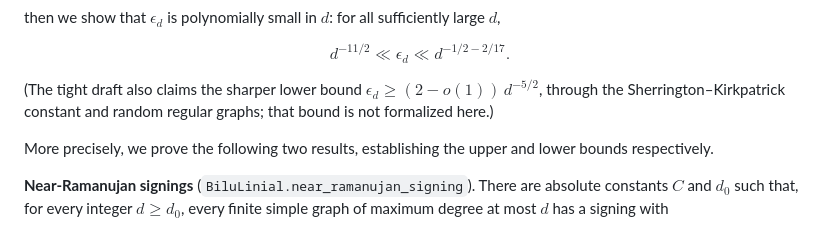
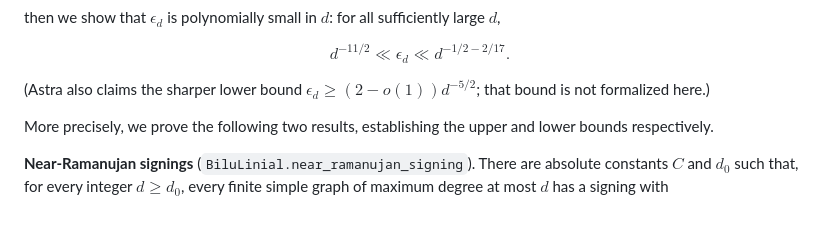
Before and after one commit to ShengtongZhang-alt/bilu-linial-opus, a Markdown page: README.md, the part around the change. Rendered like a GitHub page.

```diff
--- a/README.md
+++ b/README.md
@@ -45,7 +45,7 @@ then we show that $\epsilon_d$ is polynomially small in $d$: for all sufficientl
 
 $$d^{-11/2} \ll \epsilon_d \ll d^{-1/2-2/17}.$$
 
-(The tight draft also claims the sharper lower bound $\epsilon_d \ge (2-o(1))\,d^{-5/2}$, through the Sherrington–Kirkpatrick constant and random regular graphs; that bound is not formalized here.)
+(Astra also claims the sharper lower bound $\epsilon_d \ge (2-o(1)) d^{-5/2}$; that bound is not formalized here.)
 
 More precisely, we prove the following two results, establishing the upper and lower bounds respectively.
 
```
